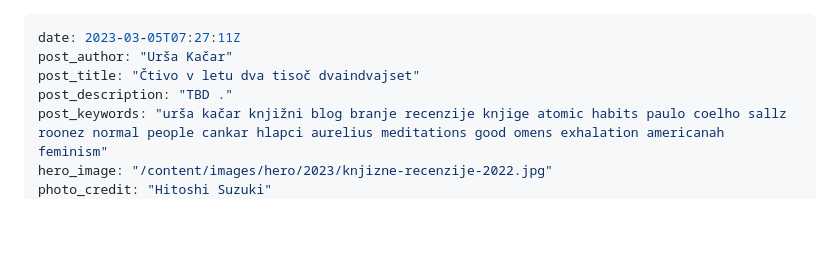
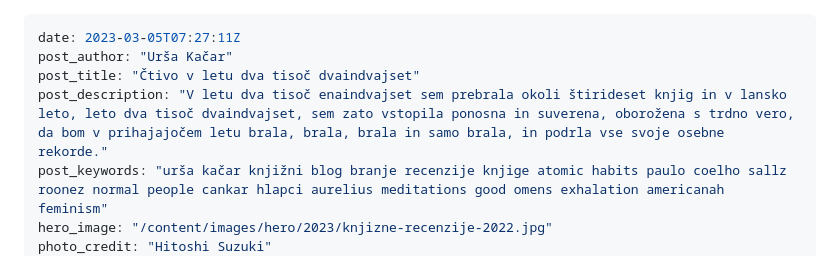
Before and after one commit to ursakacar/blebet, a Markdown page: content/posts/2303-knjige-2022.md, the part around the change. Rendered like a GitHub page; blank space fills up the shorter version.

Commit message:
adds description to knjige 2022

```diff
--- a/content/posts/2303-knjige-2022.md
+++ b/content/posts/2303-knjige-2022.md
@@ -2,7 +2,7 @@
 date: 2023-03-05T07:27:11Z
 post_author: "Urša Kačar"
 post_title: "Čtivo v letu dva tisoč dvaindvajset"
-post_description: "TBD ."
+post_description: "V letu dva tisoč enaindvajset sem prebrala okoli štirideset knjig in v lansko leto, leto dva tisoč dvaindvajset, sem zato vstopila ponosna in suverena, oborožena s trdno vero, da bom v prihajajočem letu brala, brala, brala in samo brala, in podrla vse svoje osebne rekorde."
 post_keywords: "urša kačar knjižni blog branje recenzije knjige atomic habits paulo coelho sallz roonez normal people cankar hlapci aurelius meditations good omens exhalation americanah feminism"
 hero_image: "/content/images/hero/2023/knjizne-recenzije-2022.jpg"
 photo_credit: "Hitoshi Suzuki"
```
